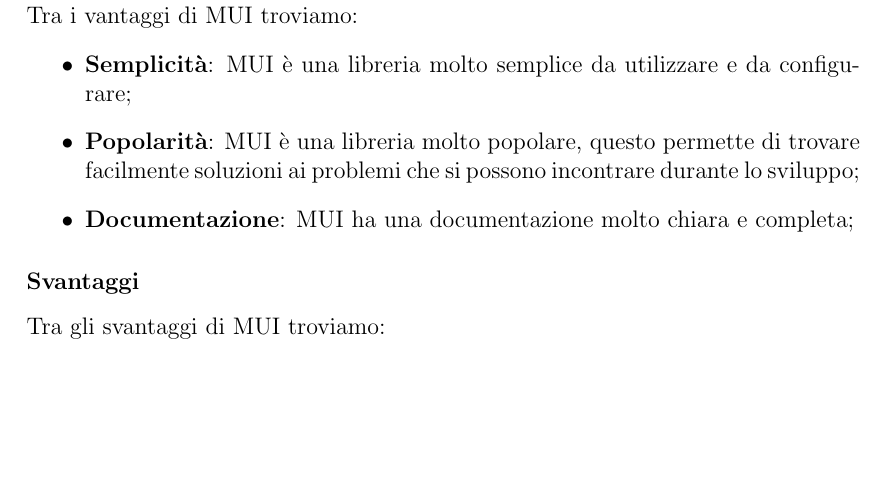
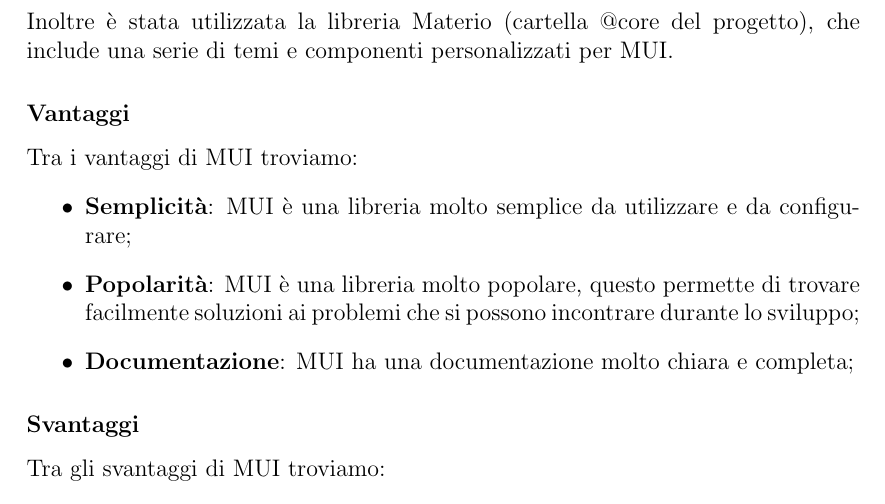
Before and after one commit to PaoloPenazzi/web-report, a LaTeX document (main.tex, which reads 04-tecnologie.tex): part of page 11 of 25, cut at the place of the change, the shorter picture padded with empty space. Compiled offline with pdfLaTeX.

Commit message:
feat: mention materio

```diff
--- a/04-tecnologie.tex
+++ b/04-tecnologie.tex
@@ -55,6 +55,7 @@
 \subsubsection*{Descrizione}
 MUI è una libreria di componenti React che implementa il Material Design di Google.
 Questa libreria è stata scelta per la sua semplicità e per la sua popolarità.
+Inoltre è stata utilizzata la libreria Materio (cartella @core del progetto), che include una serie di temi e componenti personalizzati per MUI.
 
 \subsubsection*{Vantaggi}
 Tra i vantaggi di MUI troviamo:
```
